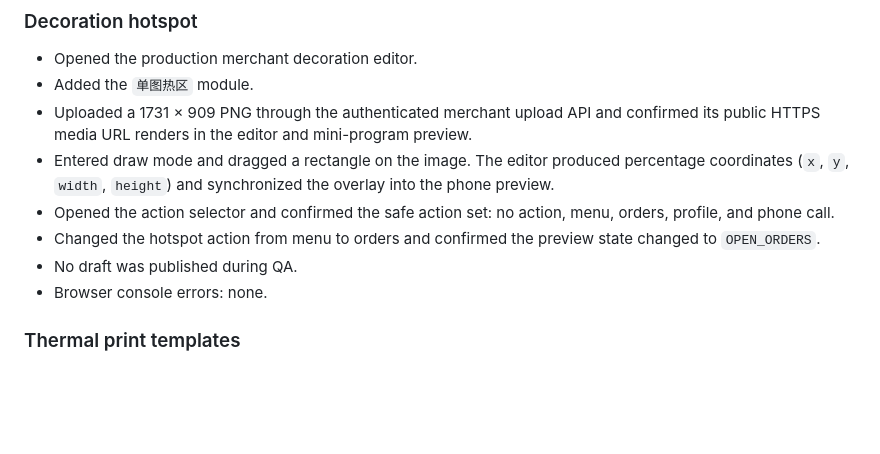
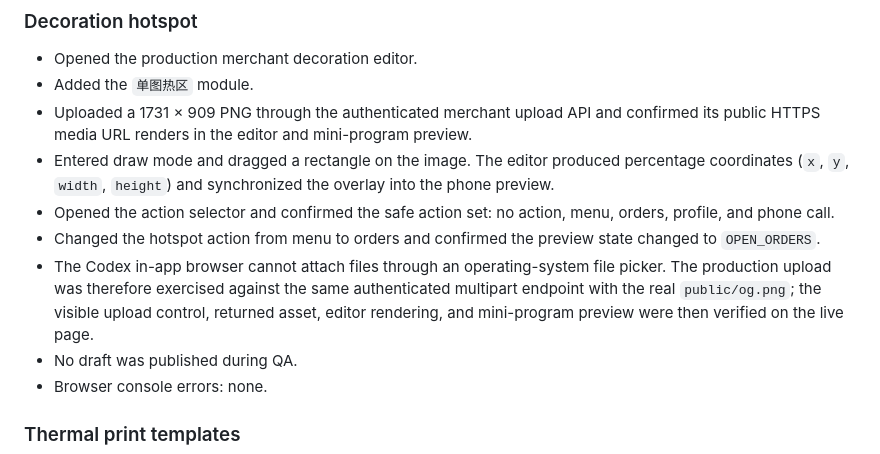
Before and after one commit to ethan0119-dev/tanban, a Markdown page: design-qa.md, the part around the change. Rendered like a GitHub page; blank space fills up the shorter version.

Commit message:
Document upload QA boundary

```diff
--- a/design-qa.md
+++ b/design-qa.md
@@ -28,6 +28,7 @@ The reference and implementation captures are desktop states. For visual compari
 - Entered draw mode and dragged a rectangle on the image. The editor produced percentage coordinates (`x`, `y`, `width`, `height`) and synchronized the overlay into the phone preview.
 - Opened the action selector and confirmed the safe action set: no action, menu, orders, profile, and phone call.
 - Changed the hotspot action from menu to orders and confirmed the preview state changed to `OPEN_ORDERS`.
+- The Codex in-app browser cannot attach files through an operating-system file picker. The production upload was therefore exercised against the same authenticated multipart endpoint with the real `public/og.png`; the visible upload control, returned asset, editor rendering, and mini-program preview were then verified on the live page.
 - No draft was published during QA.
 - Browser console errors: none.
 
```
